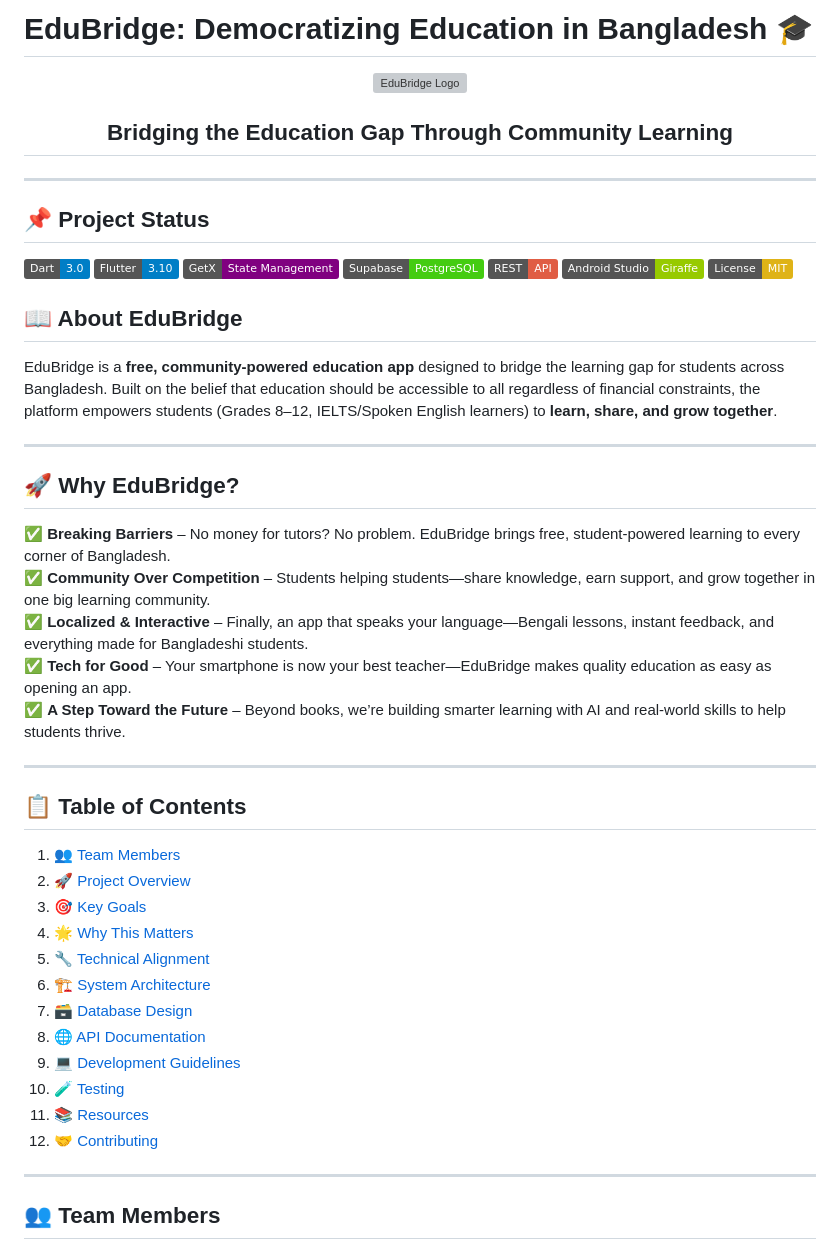
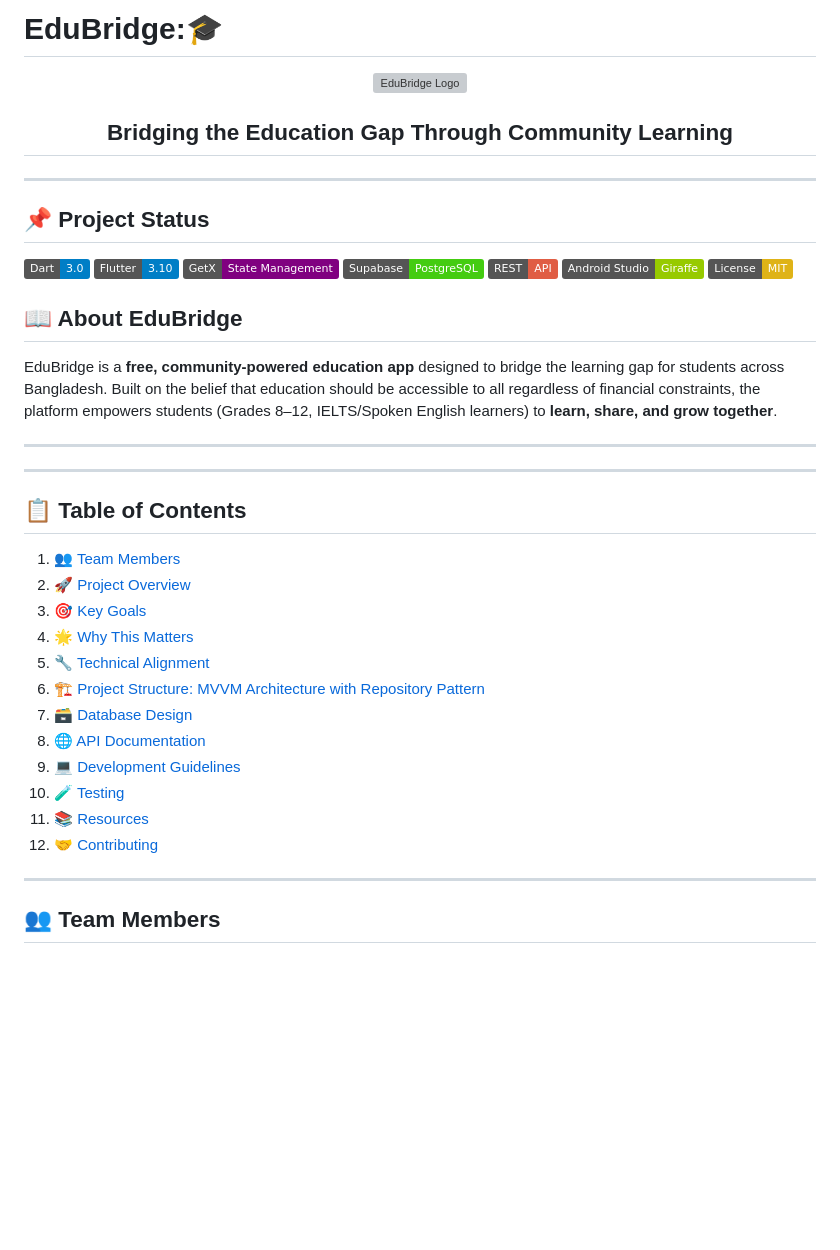
Before and after one commit to Learnathon-By-Geeky-Solutions/ode-to-code, a Markdown page: README.md, the part around the change printed below. Rendered like a GitHub page; badges without logos; blank space fills up the shorter version; grey boxes are pictures that could not be loaded.

```diff
--- a/README.md
+++ b/README.md
@@ -1,4 +1,4 @@
-# EduBridge: Democratizing Education in Bangladesh 🎓
+# EduBridge:🎓
 
 <div align="center">
 
@@ -19,17 +19,11 @@
 ![Android Studio](https://img.shields.io/badge/Android_Studio-Giraffe-green?logo=androidstudio&logoColor=white)
 ![License](https://img.shields.io/badge/License-MIT-yellow.svg)
 
+
 ## **📖 About EduBridge**
 EduBridge is a **free, community-powered education app** designed to bridge the learning gap for students across Bangladesh. Built on the belief that education should be accessible to all regardless of financial constraints, the platform empowers students (Grades 8–12, IELTS/Spoken English learners) to **learn, share, and grow together**.
 
 ---
-
-## 🚀 **Why EduBridge?**
-✅ **Breaking Barriers** – No money for tutors? No problem. EduBridge brings free, student-powered learning to every corner of Bangladesh.
-✅ **Community Over Competition** – Students helping students—share knowledge, earn support, and grow together in one big learning community.
-✅ **Localized & Interactive** – Finally, an app that speaks your language—Bengali lessons, instant feedback, and everything made for Bangladeshi students.
-✅ **Tech for Good** – Your smartphone is now your best teacher—EduBridge makes quality education as easy as opening an app.
-✅ **A Step Toward the Future** – Beyond books, we’re building smarter learning with AI and real-world skills to help students thrive.
 
 ---
 
@@ -39,13 +33,14 @@ EduBridge is a **free, community-powered education app** designed to bridge the
 3. 🎯 [Key Goals](#-key-goals)
 4. 🌟 [Why This Matters](#-why-this-matters)
 5. 🔧 [Technical Alignment](#-technical-alignment)
-6. 🏗️ [System Architecture](#-system-architecture)
+6. 🏗️ [Project Structure: MVVM Architecture with Repository Pattern](#-project-structure-mvvm-architecture-with-repository-pattern)
 7. 🗃️ [Database Design](#-database-design)
 8. 🌐 [API Documentation](#-api-documentation)
 9. 💻 [Development Guidelines](#-development-guidelines)
 10. 🧪 [Testing](#-testing)
 11. 📚 [Resources](#-resources)
 12. 🤝 [Contributing](#-contributing)
+
 
 ---
 
```
Also changed, not shown: other parts of README.md (+95 -13 lines).
